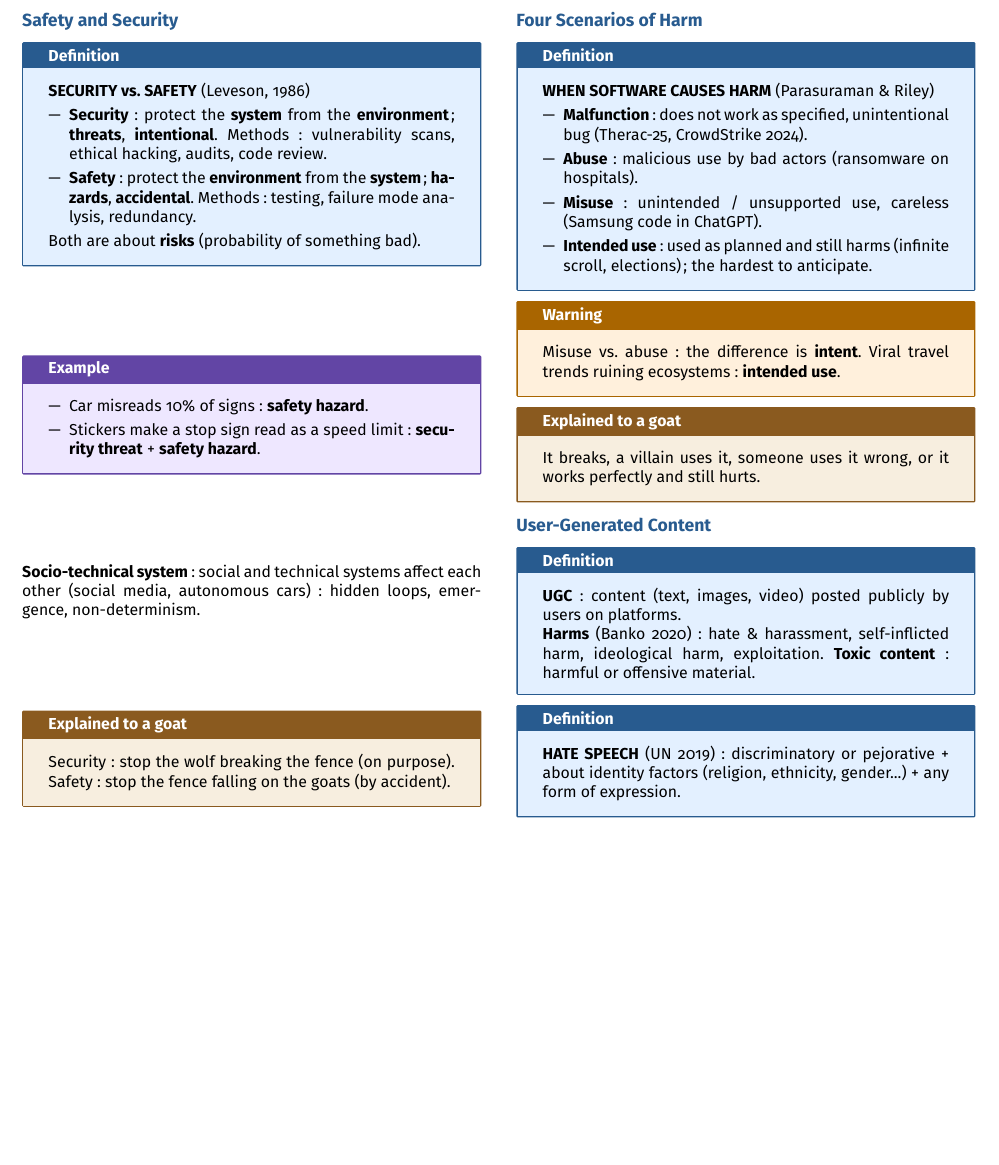
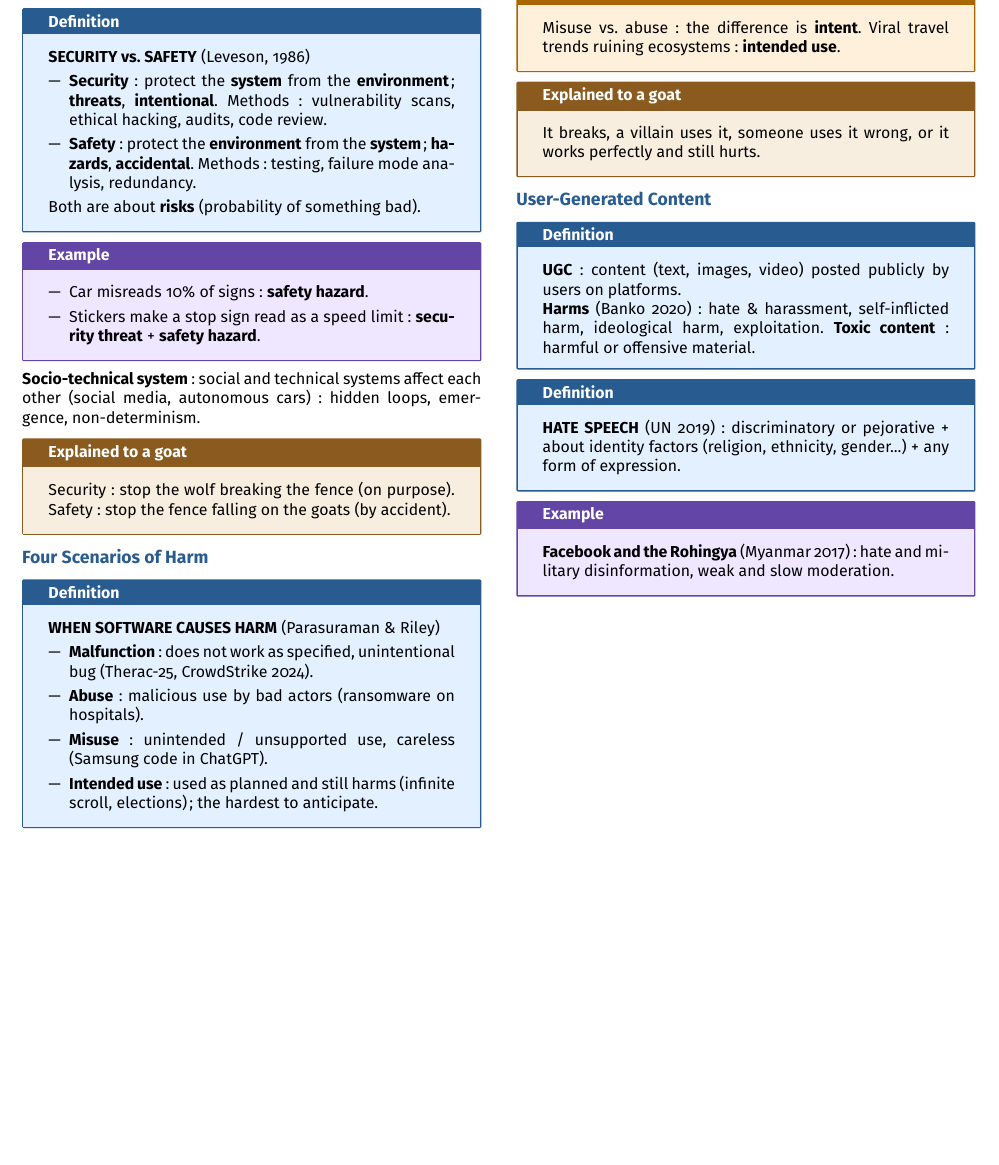
Before and after one commit to AlphaXT38G/notes_ba5, a LaTeX document (respsoft/week/week04.tex): part of the page, cut so that both start at the same text, the shorter picture padded with empty space. Compiled offline with pdfLaTeX.

Commit message:
feat(respsoft-week04): add the user-generated content example
Co-Authored-By: Claude Opus 5.5 <noreply@anthropic.com>

```diff
--- a/respsoft/week/week04.tex
+++ b/respsoft/week/week04.tex
@@ -360,6 +360,14 @@ exploitation. \textbf{Toxic content}: harmful or offensive material.
 \end{definition}
 
 
+\begin{example}
+
+\textbf{Facebook and the Rohingya} (Myanmar 2017): hate and military disinformation, weak and
+slow moderation.
+
+\end{example}
+
+
 \end{multicols}
 
 
```
